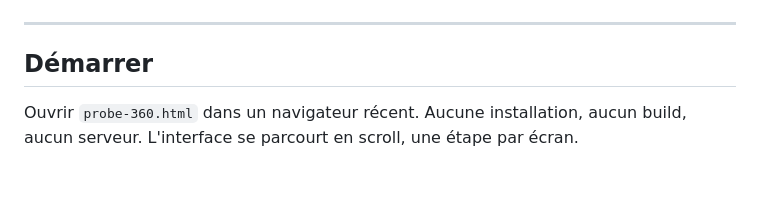
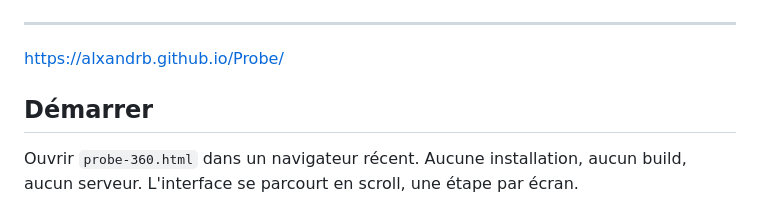
Before and after one commit to alxandrb/Probe, a Markdown page: README.md, the part around the change. Drawn GitHub-style; blank space fills up the shorter version.

Commit message:
Add project URL to README
Update README with project URL and instructions.

```diff
--- a/README.md
+++ b/README.md
@@ -13,7 +13,7 @@ Page HTML autonome · rendu WebGL2 · rien ne quitte la machine
 </div>
 
 ---
-
+https://alxandrb.github.io/Probe/
 ## Démarrer
 
 Ouvrir `probe-360.html` dans un navigateur récent. Aucune installation, aucun build, aucun serveur. L'interface se parcourt en scroll, une étape par écran.
```
